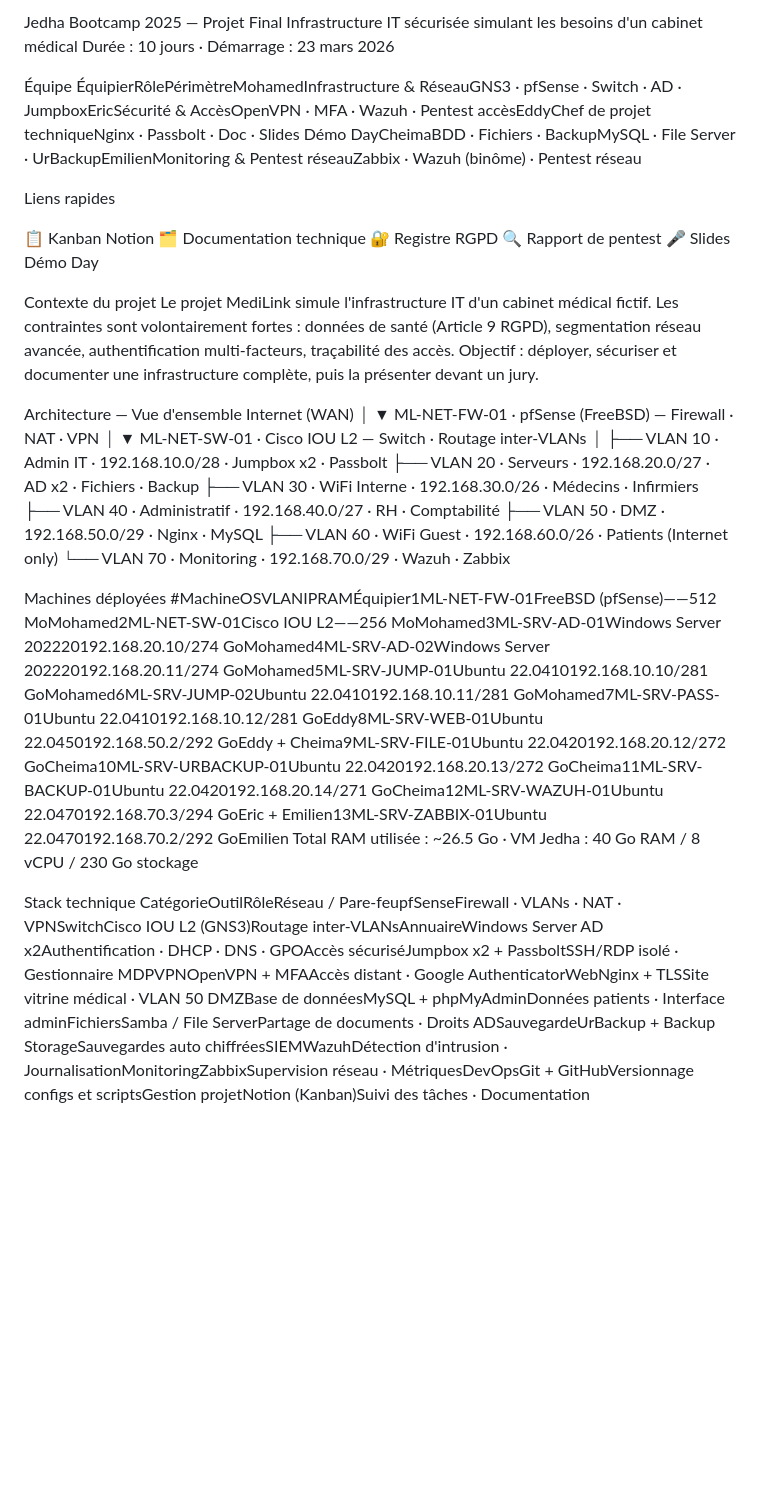
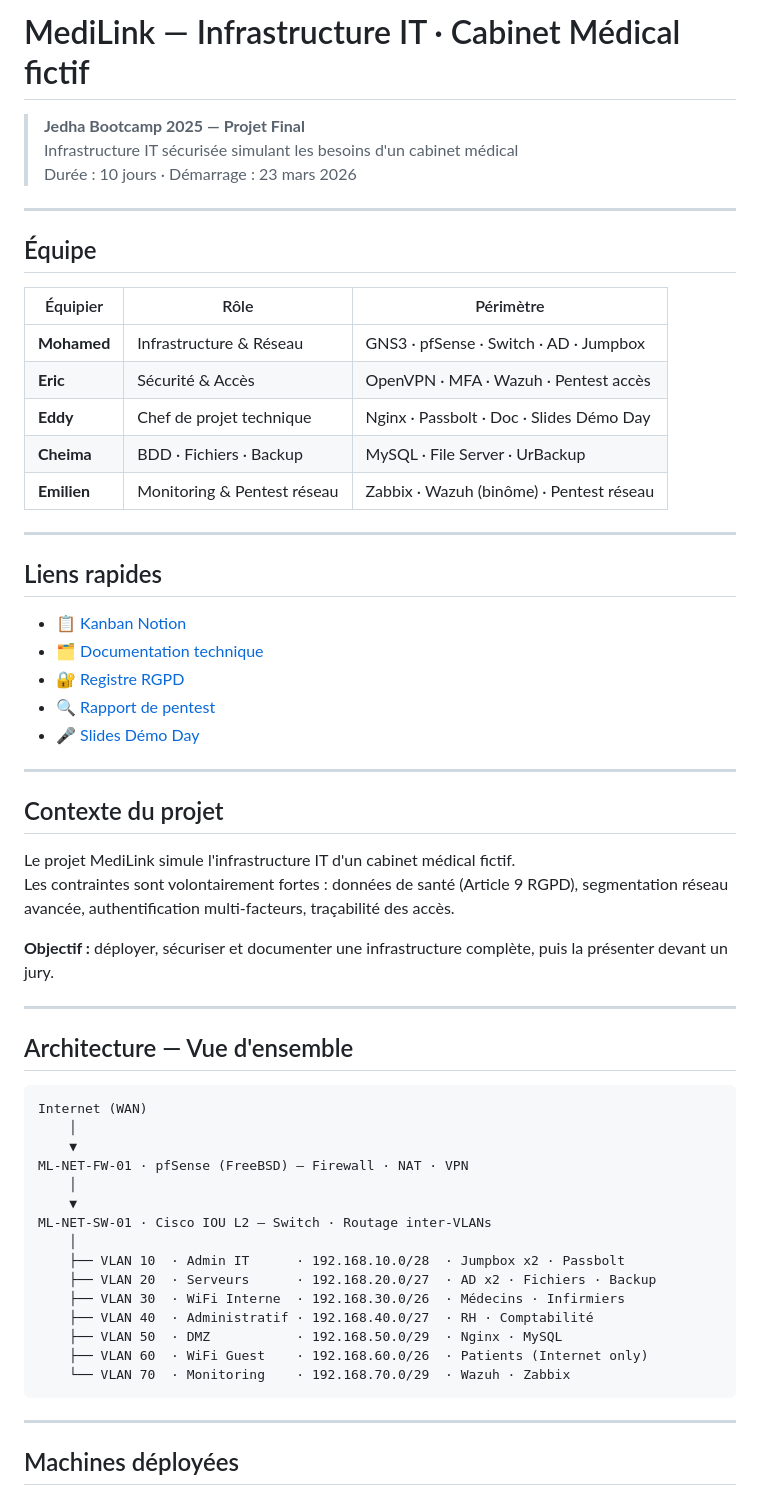
Before and after one commit to LabJedha/MediLink, a Markdown page: README.md, the part around one of its changes. GitHub-like rendering; blank space fills up the shorter version.

Commit message:
J4 - README complet MediLink

````diff
--- a/README.md
+++ b/README.md
@@ -1,26 +1,45 @@
-Jedha Bootcamp 2025 — Projet Final
-Infrastructure IT sécurisée simulant les besoins d'un cabinet médical
-Durée : 10 jours · Démarrage : 23 mars 2026
+# MediLink — Infrastructure IT · Cabinet Médical fictif
 
+> **Jedha Bootcamp 2025 — Projet Final**
+> Infrastructure IT sécurisée simulant les besoins d'un cabinet médical
+> Durée : 10 jours · Démarrage : 23 mars 2026
 
-Équipe
-ÉquipierRôlePérimètreMohamedInfrastructure & RéseauGNS3 · pfSense · Switch · AD · JumpboxEricSécurité & AccèsOpenVPN · MFA · Wazuh · Pentest accèsEddyChef de projet techniqueNginx · Passbolt · Doc · Slides Démo DayCheimaBDD · Fichiers · BackupMySQL · File Server · UrBackupEmilienMonitoring & Pentest réseauZabbix · Wazuh (binôme) · Pentest réseau
+---
 
-Liens rapides
+## Équipe
 
-📋 Kanban Notion
-🗂️ Documentation technique
-🔐 Registre RGPD
-🔍 Rapport de pentest
-🎤 Slides Démo Day
+| Équipier | Rôle | Périmètre |
+|----------|------|-----------|
+| **Mohamed** | Infrastructure & Réseau | GNS3 · pfSense · Switch · AD · Jumpbox |
+| **Eric** | Sécurité & Accès | OpenVPN · MFA · Wazuh · Pentest accès |
+| **Eddy** | Chef de projet technique | Nginx · Passbolt · Doc · Slides Démo Day |
+| **Cheima** | BDD · Fichiers · Backup | MySQL · File Server · UrBackup |
+| **Emilien** | Monitoring & Pentest réseau | Zabbix · Wazuh (binôme) · Pentest réseau |
 
+---
 
-Contexte du projet
+## Liens rapides
+
+- 📋 [Kanban Notion](https://www.notion.so/8b984243247c411783483b382120f95a?v=5c4355ca51074d87b19f4ea7398cd7a2)
+- 🗂️ [Documentation technique](./docs/architecture/)
+- 🔐 [Registre RGPD](./docs/rgpd/)
+- 🔍 [Rapport de pentest](./docs/pentest/)
+- 🎤 [Slides Démo Day](./presentations/demo-day/)
+
+---
+
+## Contexte du projet
+
 Le projet MediLink simule l'infrastructure IT d'un cabinet médical fictif.
 Les contraintes sont volontairement fortes : données de santé (Article 9 RGPD), segmentation réseau avancée, authentification multi-facteurs, traçabilité des accès.
-Objectif : déployer, sécuriser et documenter une infrastructure complète, puis la présenter devant un jury.
 
-Architecture — Vue d'ensemble
+**Objectif :** déployer, sécuriser et documenter une infrastructure complète, puis la présenter devant un jury.
+
+---
+
+## Architecture — Vue d'ensemble
+
+```
 Internet (WAN)
     │
     ▼
@@ -36,11 +55,9 @@ ML-NET-SW-01 · Cisco IOU L2 — Switch · Routage inter-VLANs
     ├── VLAN 50  · DMZ           · 192.168.50.0/29  · Nginx · MySQL
     ├── VLAN 60  · WiFi Guest    · 192.168.60.0/26  · Patients (Internet only)
     └── VLAN 70  · Monitoring    · 192.168.70.0/29  · Wazuh · Zabbix
+```
 
-Machines déployées
-#MachineOSVLANIPRAMÉquipier1ML-NET-FW-01FreeBSD (pfSense)——512 MoMohamed2ML-NET-SW-01Cisco IOU L2——256 MoMohamed3ML-SRV-AD-01Windows Server 202220192.168.20.10/274 GoMohamed4ML-SRV-AD-02Windows Server 202220192.168.20.11/274 GoMohamed5ML-SRV-JUMP-01Ubuntu 22.0410192.168.10.10/281 GoMohamed6ML-SRV-JUMP-02Ubuntu 22.0410192.168.10.11/281 GoMohamed7ML-SRV-PASS-01Ubuntu 22.0410192.168.10.12/281 GoEddy8ML-SRV-WEB-01Ubuntu 22.0450192.168.50.2/292 GoEddy + Cheima9ML-SRV-FILE-01Ubuntu 22.0420192.168.20.12/272 GoCheima10ML-SRV-URBACKUP-01Ubuntu 22.0420192.168.20.13/272 GoCheima11ML-SRV-BACKUP-01Ubuntu 22.0420192.168.20.14/271 GoCheima12ML-SRV-WAZUH-01Ubuntu 22.0470192.168.70.3/294 GoEric + Emilien13ML-SRV-ZABBIX-01Ubuntu 22.0470192.168.70.2/292 GoEmilien
-Total RAM utilisée : ~26.5 Go · VM Jedha : 40 Go RAM / 8 vCPU / 230 Go stockage
+---
 
-Stack technique
-CatégorieOutilRôleRéseau / Pare-feupfSenseFirewall · VLANs · NAT · VPNSwitchCisco IOU L2 (GNS3)Routage inter-VLANsAnnuaireWindows Server AD x2Authentification · DHCP · DNS · GPOAccès sécuriséJumpbox x2 + PassboltSSH/RDP isolé · Gestionnaire MDPVPNOpenVPN + MFAAccès distant · Google AuthenticatorWebNginx + TLSSite vitrine médical · VLAN 50 DMZBase de donnéesMySQL + phpMyAdminDonnées patients · Interface adminFichiersSamba / File ServerPartage de documents · Droits ADSauvegardeUrBackup + Backup StorageSauvegardes auto chiffréesSIEMWazuhDétection d'intrusion · JournalisationMonitoringZabbixSupervision réseau · MétriquesDevOpsGit + GitHubVersionnage configs et scriptsGestion projetNotion (Kanban)Suivi des tâches · Documentation
+## Machines déployées
 
````
Also changed, not shown: other parts of README.md (+70 -14 lines).
